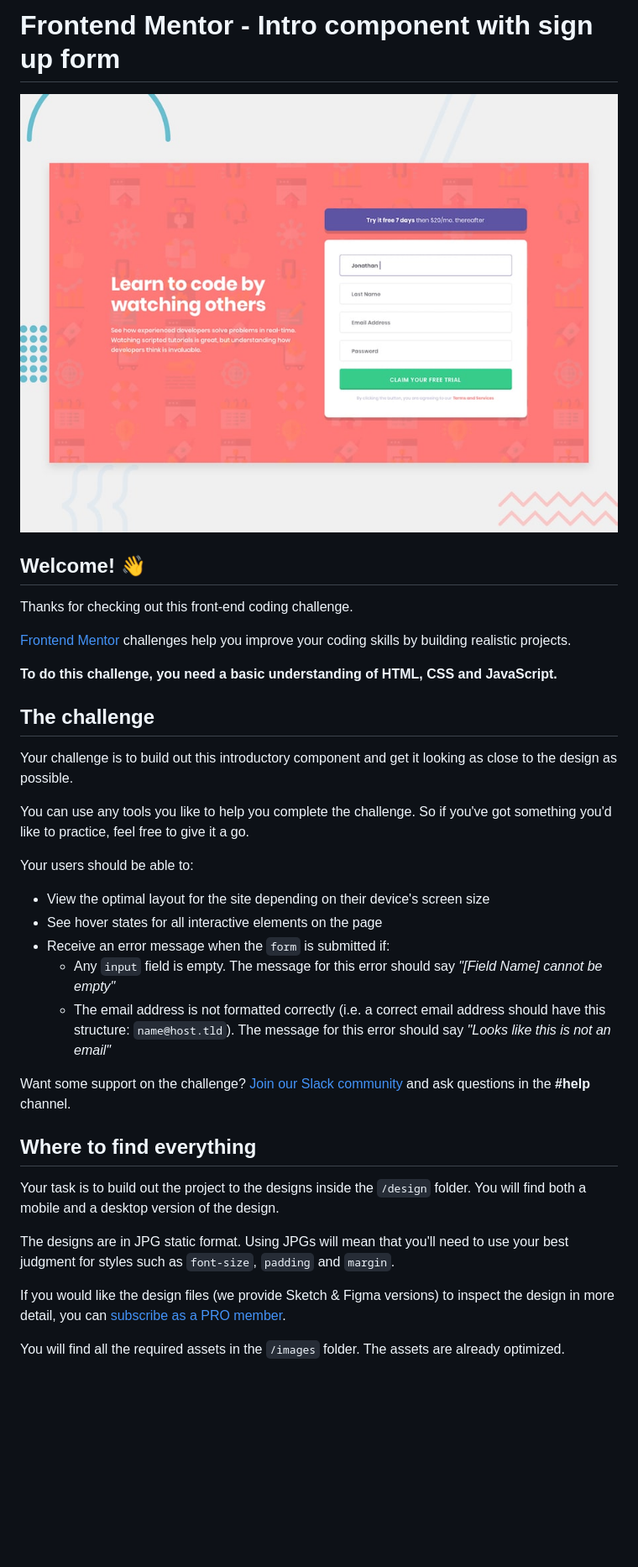
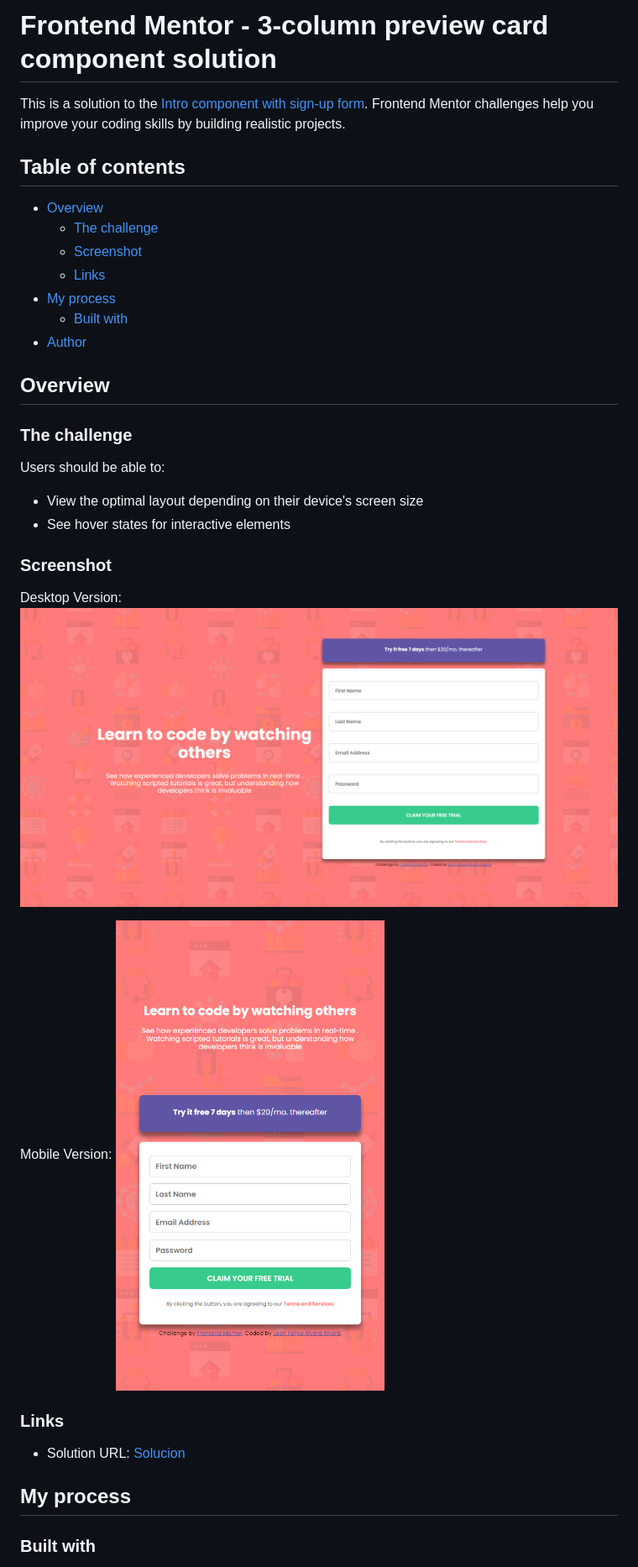
Before and after one commit to LeonRV3/Intro-Form-Component-LRV3, a Markdown page: README.md, the part around the change printed below. Shown: that part at 84% size. Drawn GitHub-style; pictures changed too: my-design/desktop.png (added), my-design/mobile.png (added); blank space fills up the shorter version.

```diff
--- a/README.md
+++ b/README.md
@@ -1,38 +1,41 @@
-# Frontend Mentor - Intro component with sign up form
+# Frontend Mentor - 3-column preview card component solution
 
-![Design preview for the Intro component with sign up form coding challenge](./design/desktop-preview.jpg)
+This is a solution to the [Intro component with sign-up form](https://www.frontendmentor.io/challenges/intro-component-with-signup-form-5cf91bd49edda32581d28fd1). Frontend Mentor challenges help you improve your coding skills by building realistic projects.
 
-## Welcome! 👋
+## Table of contents
 
-Thanks for checking out this front-end coding challenge.
+- [Overview](#overview)
+  - [The challenge](#the-challenge)
+  - [Screenshot](#screenshot)
+  - [Links](#links)
+- [My process](#my-process)
+  - [Built with](#built-with)
+- [Author](#author)
 
-[Frontend Mentor](https://www.frontendmentor.io) challenges help you improve your coding skills by building realistic projects.
 
-**To do this challenge, you need a basic understanding of HTML, CSS and JavaScript.**
+## Overview
 
-## The challenge
+### The challenge
 
-Your challenge is to build out this introductory component and get it looking as close to the design as possible.
+Users should be able to:
 
-You can use any tools you like to help you complete the challenge. So if you've got something you'd like to practice, feel free to give it a go.
+- View the optimal layout depending on their device's screen size
+- See hover states for interactive elements
 
-Your users should be able to:
+### Screenshot
 
-- View the optimal layout for the site depending on their device's screen size
-- See hover states for all interactive elements on the page
-- Receive an error message when the `form` is submitted if:
-  - Any `input` field is empty. The message for this error should say *"[Field Name] cannot be empty"*
-  - The email address is not formatted correctly (i.e. a correct email address should have this structure: `name@host.tld`). The message for this error should say *"Looks like this is not an email"*
+Desktop Version:
+![Desktop](./my-design/desktop.png)
 
-Want some support on the challenge? [Join our Slack community](https://www.frontendmentor.io/slack) and ask questions in the **#help** channel.
 
-## Where to find everything
+Mobile Version:
+![Mobile](./my-design/mobile.png)
 
-Your task is to build out the project to the designs inside the `/design` folder. You will find both a mobile and a desktop version of the design.
+### Links
 
-The designs are in JPG static format. Using JPGs will mean that you'll need to use your best judgment for styles such as `font-size`, `padding` and `margin`.
+- Solution URL: [Solucion](https://intro-fcomponent-leonrv3.netlify.app)
 
-If you would like the design files (we provide Sketch & Figma versions) to inspect the design in more detail, you can [subscribe as a PRO member](https://www.frontendmentor.io/pro).
+## My process
 
-You will find all the required assets in the `/images` folder. The assets are already optimized.
+### Built with
 
```
Also changed, not shown: other parts of README.md (+9 -54 lines), README-template.md (deleted, +0 -114 lines), 4 other files.
